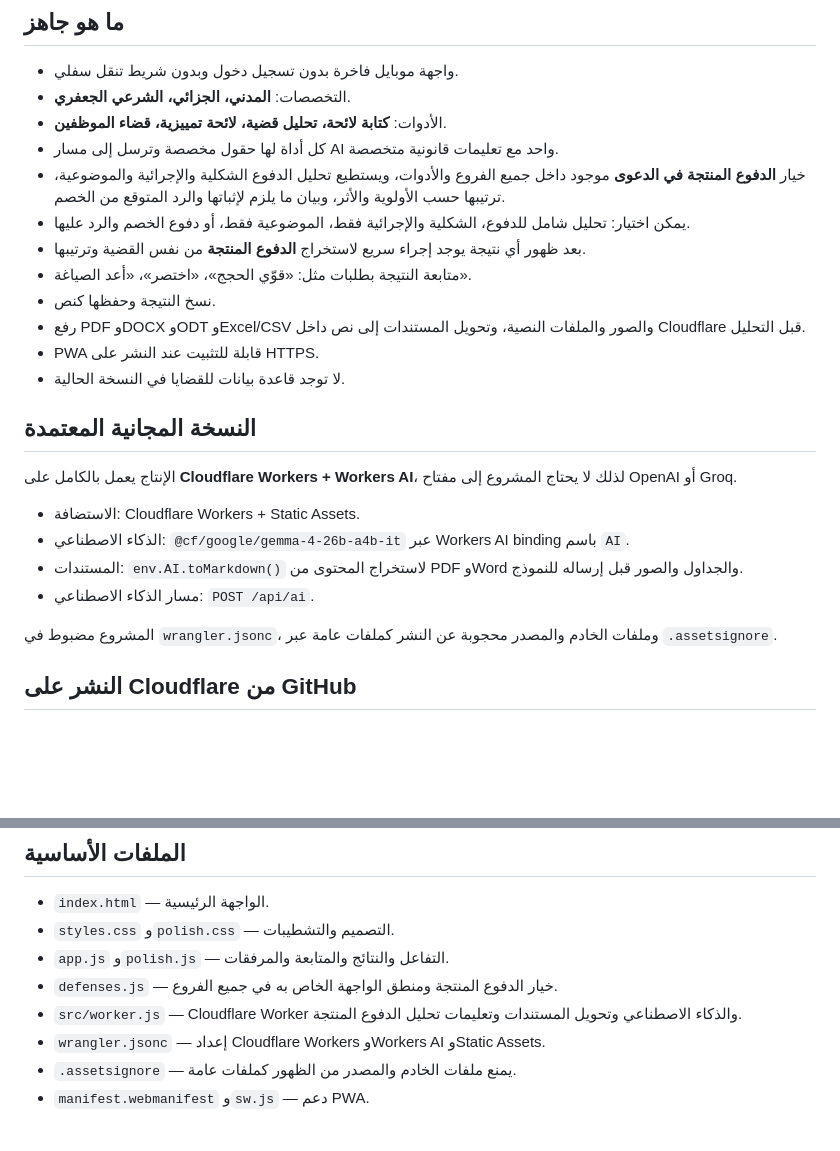
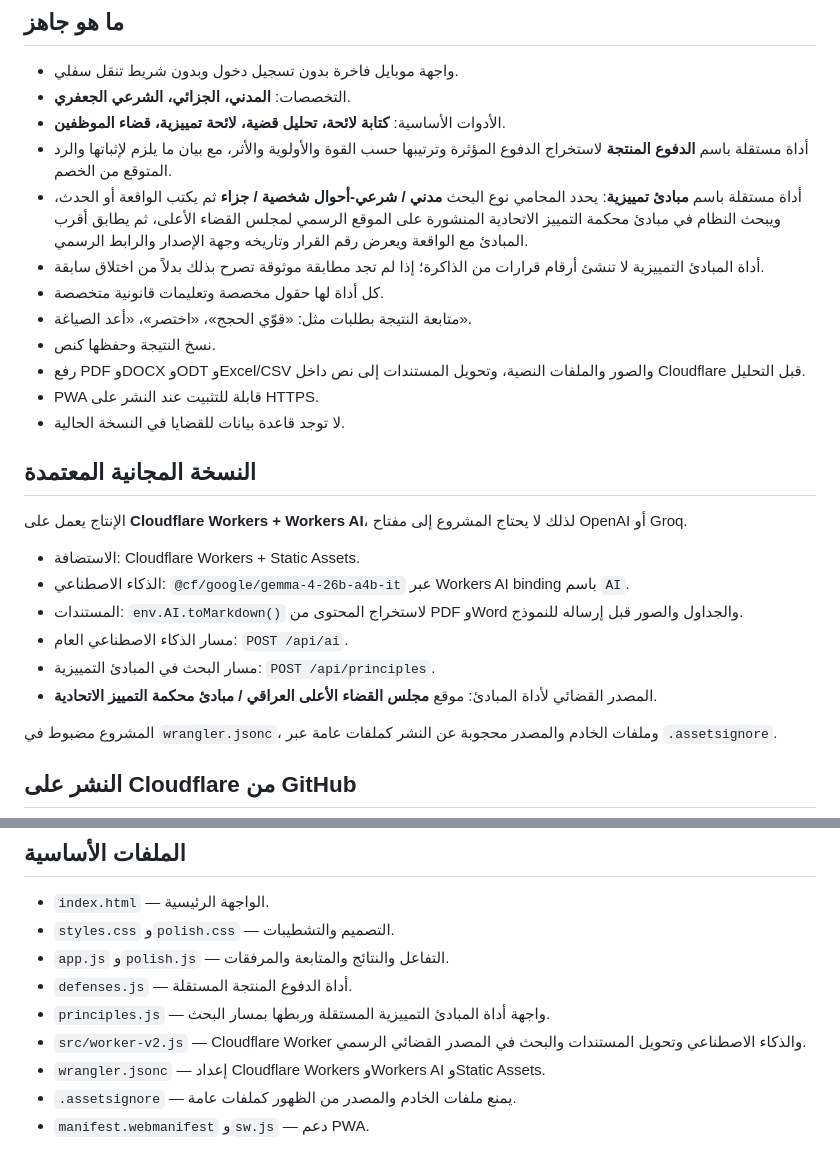
Before and after one commit to jufurmajid/Alaa, a Markdown page: README.md, 2 parts joined by grey strips. Drawn GitHub-style; blank space fills up the shorter version.

Commit message:
Document independent defenses and cassation principles tools

```diff
--- a/README.md
+++ b/README.md
@@ -6,11 +6,11 @@
 
 - واجهة موبايل فاخرة بدون تسجيل دخول وبدون شريط تنقل سفلي.
 - التخصصات: **المدني، الجزائي، الشرعي الجعفري**.
-- الأدوات: **كتابة لائحة، تحليل قضية، لائحة تمييزية، قضاء الموظفين**.
-- كل أداة لها حقول مخصصة وترسل إلى مسار AI واحد مع تعليمات قانونية متخصصة.
-- خيار **الدفوع المنتجة في الدعوى** موجود داخل جميع الفروع والأدوات، ويستطيع تحليل الدفوع الشكلية والإجرائية والموضوعية، ترتيبها حسب الأولوية والأثر، وبيان ما يلزم لإثباتها والرد المتوقع من الخصم.
-- يمكن اختيار: تحليل شامل للدفوع، الشكلية والإجرائية فقط، الموضوعية فقط، أو دفوع الخصم والرد عليها.
-- بعد ظهور أي نتيجة يوجد إجراء سريع لاستخراج **الدفوع المنتجة** من نفس القضية وترتيبها.
+- الأدوات الأساسية: **كتابة لائحة، تحليل قضية، لائحة تمييزية، قضاء الموظفين**.
+- أداة مستقلة باسم **الدفوع المنتجة** لاستخراج الدفوع المؤثرة وترتيبها حسب القوة والأولوية والأثر، مع بيان ما يلزم لإثباتها والرد المتوقع من الخصم.
+- أداة مستقلة باسم **مبادئ تمييزية**: يحدد المحامي نوع البحث **مدني / شرعي-أحوال شخصية / جزاء** ثم يكتب الواقعة أو الحدث، ويبحث النظام في مبادئ محكمة التمييز الاتحادية المنشورة على الموقع الرسمي لمجلس القضاء الأعلى، ثم يطابق أقرب المبادئ مع الواقعة ويعرض رقم القرار وتاريخه وجهة الإصدار والرابط الرسمي.
+- أداة المبادئ التمييزية لا تنشئ أرقام قرارات من الذاكرة؛ إذا لم تجد مطابقة موثوقة تصرح بذلك بدلاً من اختلاق سابقة.
+- كل أداة لها حقول مخصصة وتعليمات قانونية متخصصة.
 - متابعة النتيجة بطلبات مثل: «قوّي الحجج»، «اختصر»، «أعد الصياغة».
 - نسخ النتيجة وحفظها كنص.
 - رفع PDF وDOCX وODT وExcel/CSV والصور والملفات النصية، وتحويل المستندات إلى نص داخل Cloudflare قبل التحليل.
@@ -19,12 +19,14 @@
 
 ## النسخة المجانية المعتمدة
 
-الإنتاج يعمل بالكامل على **Cloudflare Workers + Workers AI**، لذلك لا يحتاج المشروع إلى مفتاح OpenAI أو Groq.
+الإنتاج يعمل على **Cloudflare Workers + Workers AI**، لذلك لا يحتاج المشروع إلى مفتاح OpenAI أو Groq.
 
 - الاستضافة: Cloudflare Workers + Static Assets.
 - الذكاء الاصطناعي: `@cf/google/gemma-4-26b-a4b-it` عبر Workers AI binding باسم `AI`.
 - المستندات: `env.AI.toMarkdown()` لاستخراج المحتوى من PDF وWord والجداول والصور قبل إرساله للنموذج.
-- مسار الذكاء الاصطناعي: `POST /api/ai`.
+- مسار الذكاء الاصطناعي العام: `POST /api/ai`.
+- مسار البحث في المبادئ التمييزية: `POST /api/principles`.
+- المصدر القضائي لأداة المبادئ: موقع **مجلس القضاء الأعلى العراقي / مبادئ محكمة التمييز الاتحادية**.
 
 المشروع مضبوط في `wrangler.jsonc`، وملفات الخادم والمصدر محجوبة عن النشر كملفات عامة عبر `.assetsignore`.
 
@@ -60,8 +62,9 @@ npm run dev
 - `index.html` — الواجهة الرئيسية.
 - `styles.css` و`polish.css` — التصميم والتشطيبات.
 - `app.js` و`polish.js` — التفاعل والنتائج والمتابعة والمرفقات.
-- `defenses.js` — خيار الدفوع المنتجة ومنطق الواجهة الخاص به في جميع الفروع.
-- `src/worker.js` — Cloudflare Worker والذكاء الاصطناعي وتحويل المستندات وتعليمات تحليل الدفوع المنتجة.
+- `defenses.js` — أداة الدفوع المنتجة المستقلة.
+- `principles.js` — واجهة أداة المبادئ التمييزية المستقلة وربطها بمسار البحث.
+- `src/worker-v2.js` — Cloudflare Worker والذكاء الاصطناعي وتحويل المستندات والبحث في المصدر القضائي الرسمي.
 - `wrangler.jsonc` — إعداد Cloudflare Workers وWorkers AI وStatic Assets.
 - `.assetsignore` — يمنع ملفات الخادم والمصدر من الظهور كملفات عامة.
 - `manifest.webmanifest` و`sw.js` — دعم PWA.
```
